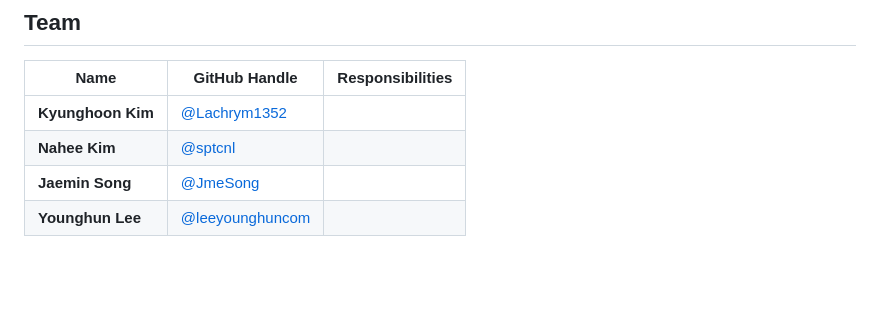
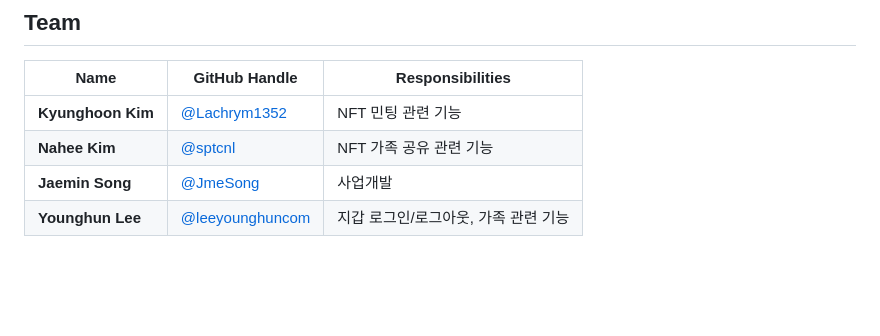
Before and after one commit to sptcnl/moamoa-nft, a Markdown page: README.md, the part around the change. Drawn GitHub-style.

Commit message:
📝 Docs: 역할 추가

```diff
--- a/README.md
+++ b/README.md
@@ -105,9 +105,9 @@ Make sure your .env file is in the project root directory before building the Do
 ## Team
 | **Name**         | **GitHub Handle**                          | **Responsibilities**                                                                                           |
 |------------------|------------------------------------------------|-------------------------------------------------------------------------------------------|
-| **Kyunghoon Kim**  | [@Lachrym1352](https://github.com/Lachrym1352)   |   |
-| **Nahee Kim**  | [@sptcnl](https://github.com/sptcnl)   |   |
-| **Jaemin Song** | [@JmeSong](https://github.com/JmeSong)   |   |
-| **Younghun Lee** | [@leeyounghuncom](https://github.com/leeyounghuncom)   |   |
+| **Kyunghoon Kim**  | [@Lachrym1352](https://github.com/Lachrym1352)   | NFT 민팅 관련 기능 |
+| **Nahee Kim**  | [@sptcnl](https://github.com/sptcnl)   | NFT 가족 공유 관련 기능 |
+| **Jaemin Song** | [@JmeSong](https://github.com/JmeSong)   | 사업개발 |
+| **Younghun Lee** | [@leeyounghuncom](https://github.com/leeyounghuncom)   | 지갑 로그인/로그아웃, 가족 관련 기능 |
 
 <br><br><br>
```
